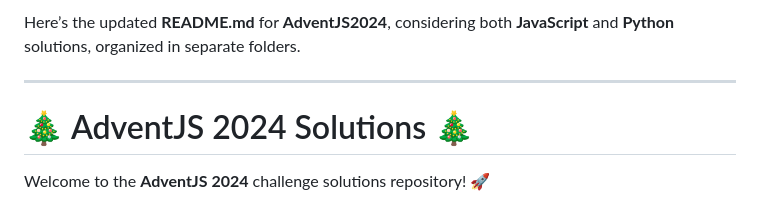
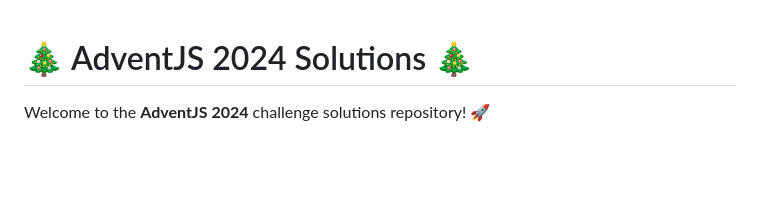
Before and after one commit to AlejandroPiCano/AdventJS2024, a Markdown page: README.md, the part around the change. Rendered like a GitHub page; blank space fills up the shorter version.

```diff
--- a/README.md
+++ b/README.md
@@ -1,7 +1,3 @@
-Here’s the updated **README.md** for **AdventJS2024**, considering both **JavaScript** and **Python** solutions, organized in separate folders.
-
----
-
 # 🎄 AdventJS 2024 Solutions 🎄
 
 Welcome to the **AdventJS 2024** challenge solutions repository! 🚀
```
